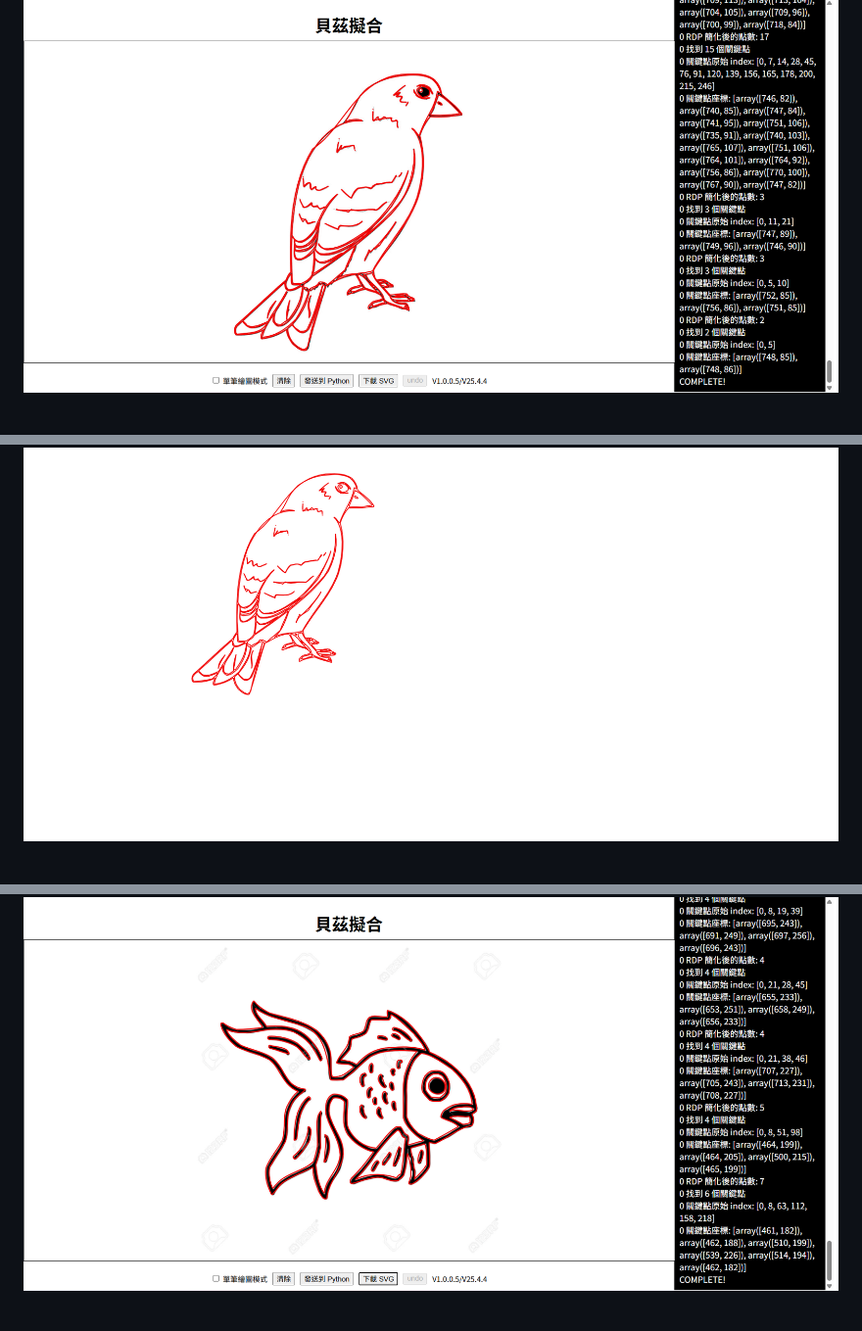
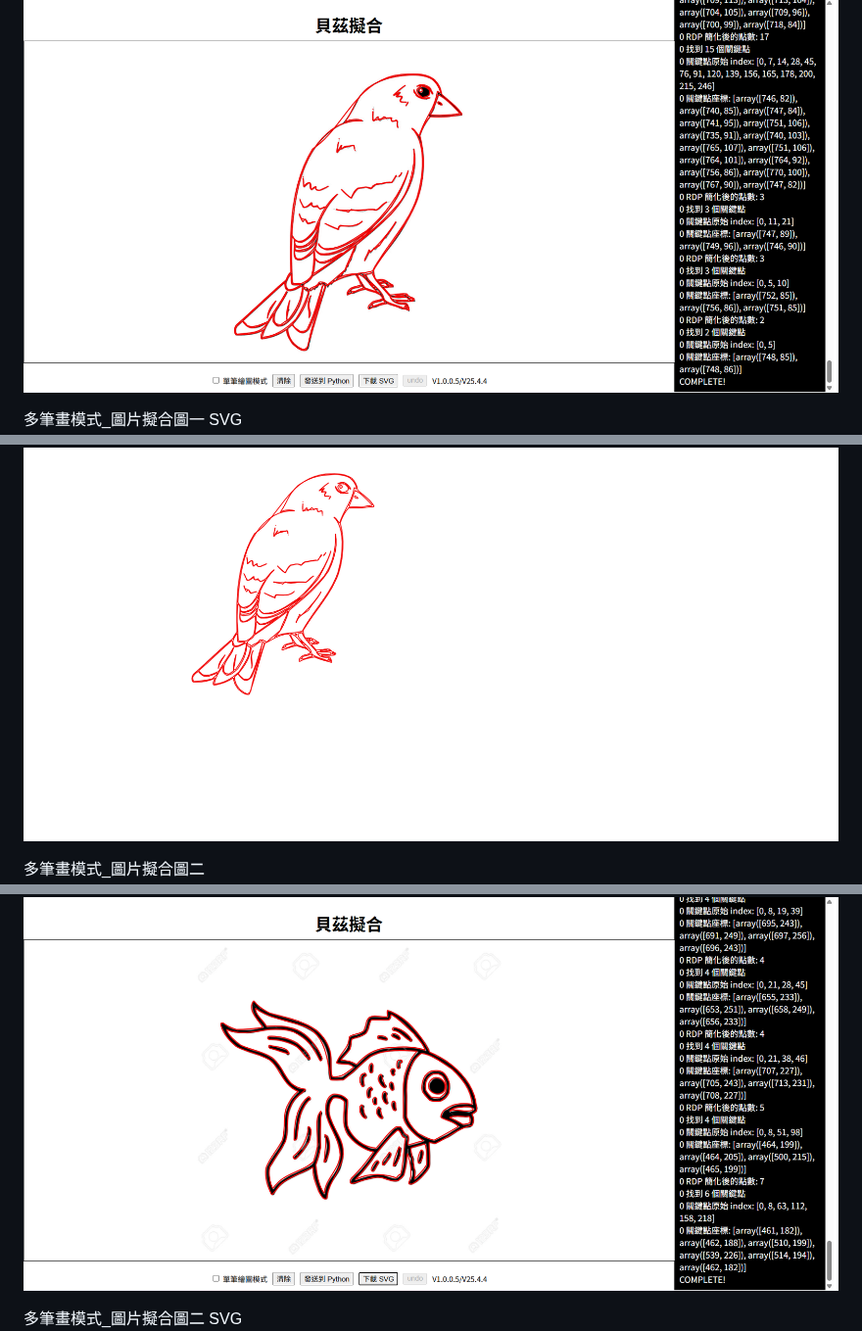
Before and after one commit to James-JAJ/Bezier_Fitting_Tool, a Markdown page: README.md, 3 parts joined by grey strips. Shown at 98% size. Rendered like a GitHub page.

```diff
--- a/README.md
+++ b/README.md
@@ -69,9 +74,12 @@ import svgwrite
 ![多筆畫模式_圖片擬合圖一](https://github.com/James-JAJ/Bezier_Fitting_Tool/blob/main/img/%E5%A4%9A%E7%AD%86%E7%95%AB%E6%A8%A1%E5%BC%8F_%E5%9C%96%E5%83%8F%E4%B8%80.png)
 
+多筆畫模式_圖片擬合圖一 SVG
 ![多筆畫模式_圖片擬合圖一 SVG](https://github.com/James-JAJ/Bezier_Fitting_Tool/blob/main/img/%E5%A4%9A%E7%AD%86%E7%95%AB%E6%A8%A1%E5%BC%8F_%E5%9C%96%E5%83%8F%E4%B8%80SVG.png)
 
+多筆畫模式_圖片擬合圖二
 ![多筆畫模式_圖片擬合圖二](https://github.com/James-JAJ/Bezier_Fitting_Tool/blob/main/img/%E5%A4%9A%E7%AD%86%E7%95%AB%E6%A8%A1%E5%BC%8F_%E5%9C%96%E5%83%8F%E4%BA%8C.png)
 
+多筆畫模式_圖片擬合圖二 SVG
 ![多筆畫模式_圖片擬合圖二 SVG](https://github.com/James-JAJ/Bezier_Fitting_Tool/blob/main/img/%E5%A4%9A%E7%AD%86%E7%95%AB%E6%A8%A1%E5%BC%8F_%E5%9C%96%E5%83%8F%E4%BA%8CSVG.png)
 
 ---
```
Also changed, not shown: other parts of README.md (+8 -3 lines).
